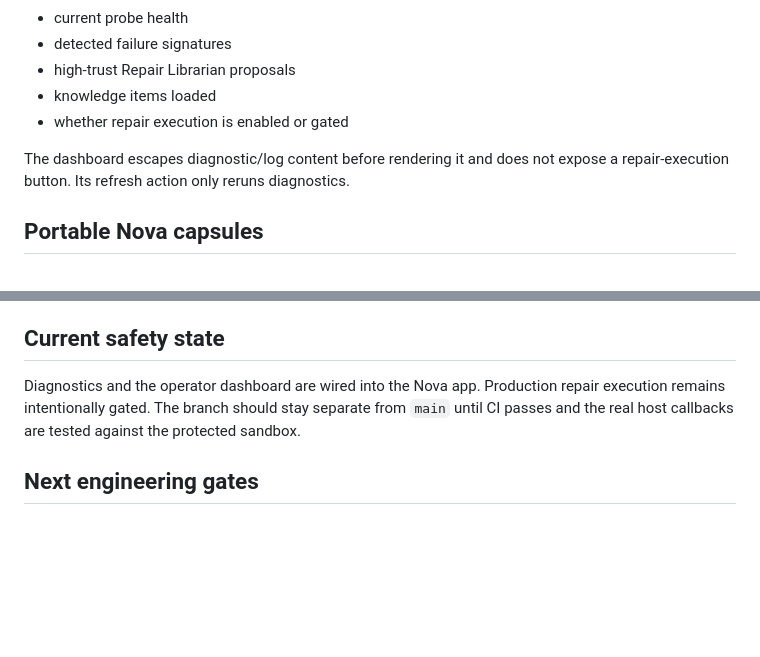
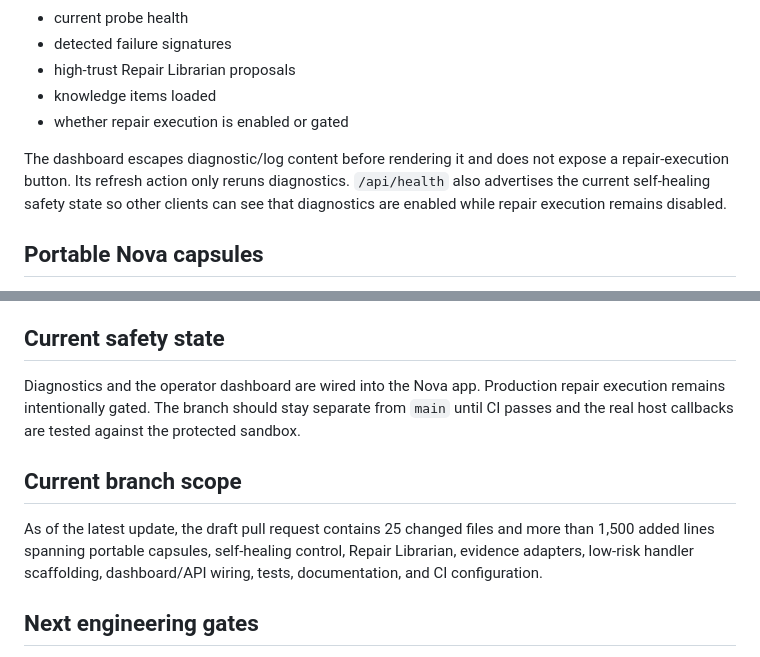
Before and after one commit to PistachioLemon/stunning-dollop, a Markdown page: docs/UPGRADES.md, 2 parts joined by grey strips. Rendered like a GitHub page; blank space fills up the shorter version.

Commit message:
Record current dashboard branch status

```diff
--- a/docs/UPGRADES.md
+++ b/docs/UPGRADES.md
@@ -51,7 +51,7 @@ Nova's main touchscreen/web UI now includes a **Self-Healing** tile. It calls th
 - knowledge items loaded
 - whether repair execution is enabled or gated
 
-The dashboard escapes diagnostic/log content before rendering it and does not expose a repair-execution button. Its refresh action only reruns diagnostics.
+The dashboard escapes diagnostic/log content before rendering it and does not expose a repair-execution button. Its refresh action only reruns diagnostics. `/api/health` also advertises the current self-healing safety state so other clients can see that diagnostics are enabled while repair execution remains disabled.
 
 ## Portable Nova capsules
 
@@ -71,6 +71,10 @@ A GitHub Actions workflow is present to validate the protected-sandbox configura
 
 Diagnostics and the operator dashboard are wired into the Nova app. Production repair execution remains intentionally gated. The branch should stay separate from `main` until CI passes and the real host callbacks are tested against the protected sandbox.
 
+## Current branch scope
+
+As of the latest update, the draft pull request contains 25 changed files and more than 1,500 added lines spanning portable capsules, self-healing control, Repair Librarian, evidence adapters, low-risk handler scaffolding, dashboard/API wiring, tests, documentation, and CI configuration.
+
 ## Next engineering gates
 
 1. Confirm the full GitHub Actions test suite passes.
```
